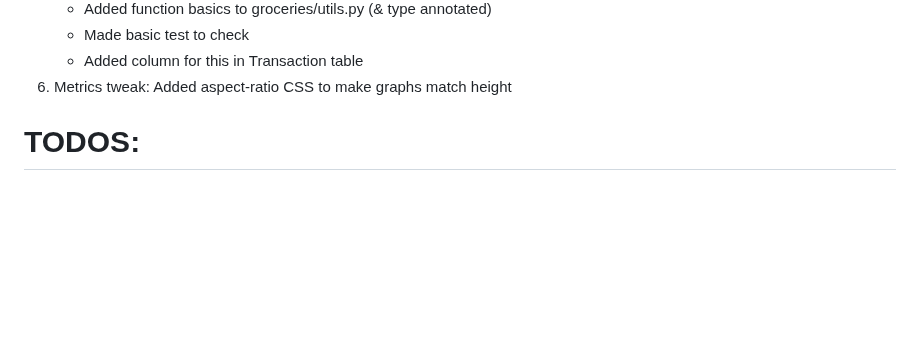
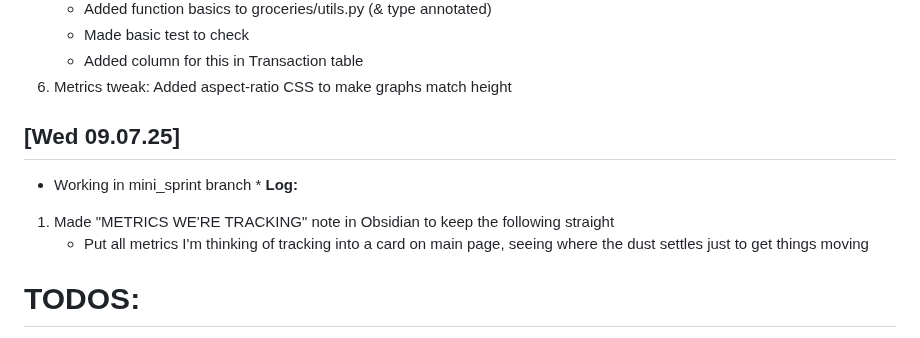
Before and after one commit to isaacrosdail/project-vesper, a Markdown page: PROJECT_LOG.md, the part around the change. Rendered like a GitHub page; blank space fills up the shorter version.

```diff
--- a/PROJECT_LOG.md
+++ b/PROJECT_LOG.md
@@ -754,7 +754,11 @@ Key Changes: DB schema, repository layer, route logic, template rendering
 	- Added column for this in Transaction table
 6. Metrics tweak: Added aspect-ratio CSS to make graphs match height
 
-
+## [Wed 09.07.25]
+* Working in mini_sprint branch *
+**Log:**
+1. Made "METRICS WE'RE TRACKING" note in Obsidian to keep the following straight
+	- Put all metrics I'm thinking of tracking into a card on main page, seeing where the dust settles just to get things moving
 # TODOS:
 1. Add Docker checkhealth
 2. Add health/status API endpoints (have Docker checkhealth ping these too)
```
